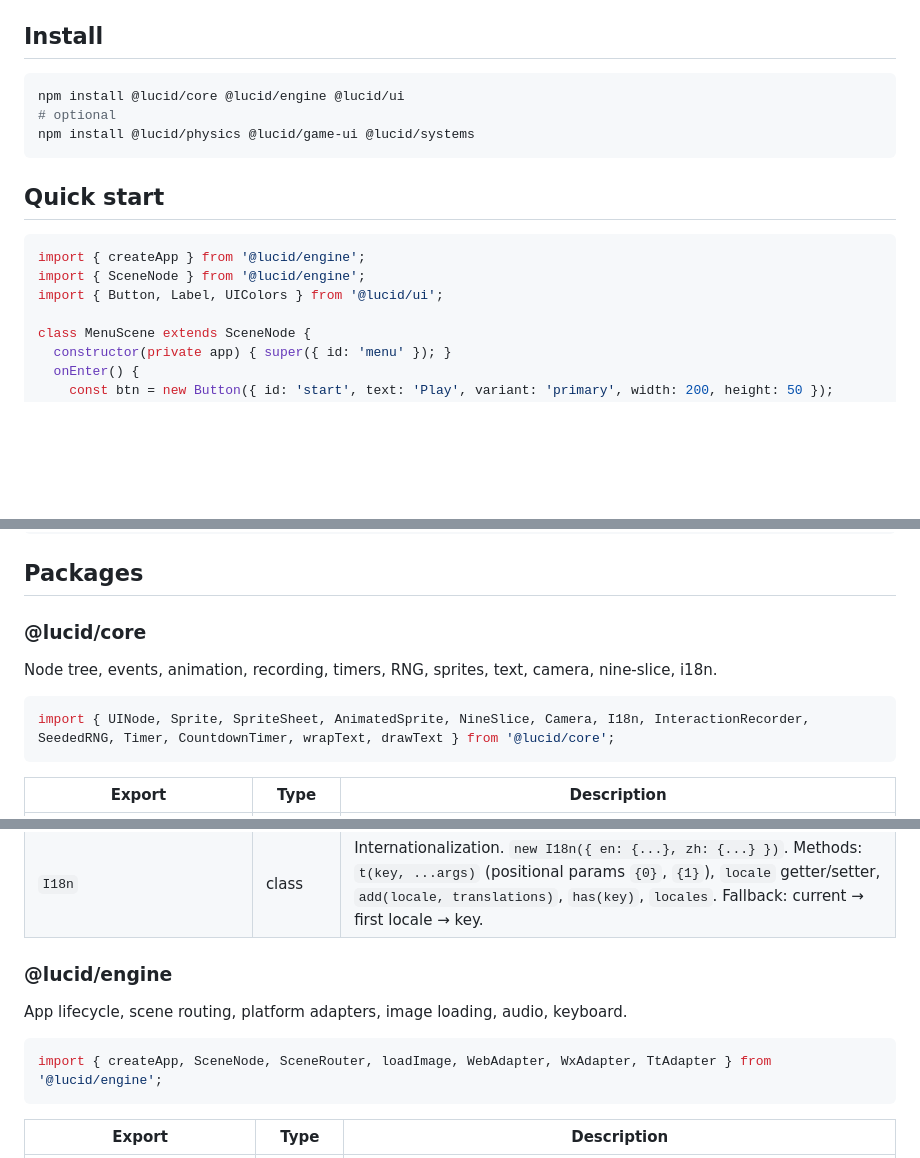
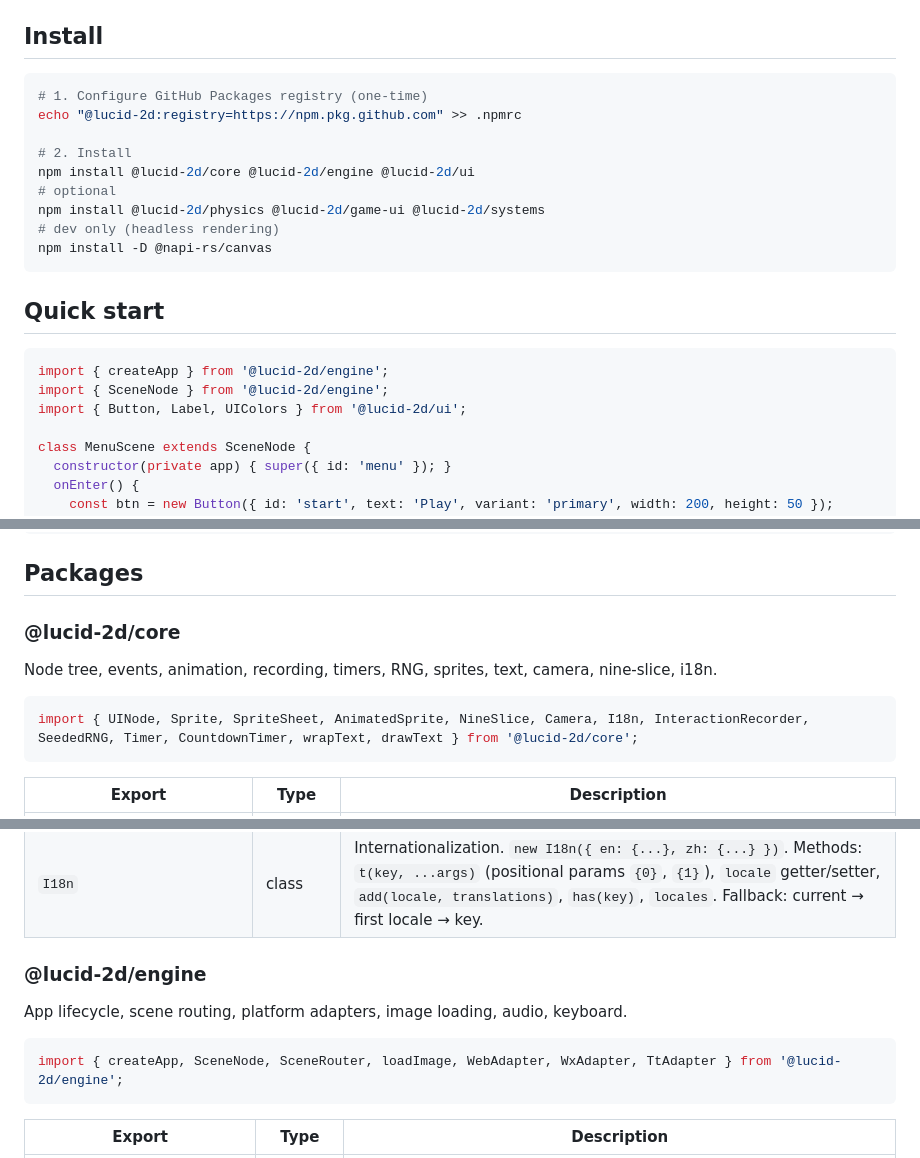
Before and after one commit to lucid-2d/lucid, a Markdown page: README.md, 3 parts joined by grey strips. Rendered like a GitHub page; blank space fills up the shorter version.

````diff
--- a/README.md
+++ b/README.md
@@ -5,17 +5,23 @@ AI-first Canvas 2D game framework. Every element is a `UINode` — inspectable,
 ## Install
 
 ```bash
-npm install @lucid/core @lucid/engine @lucid/ui
+# 1. Configure GitHub Packages registry (one-time)
+echo "@lucid-2d:registry=https://npm.pkg.github.com" >> .npmrc
+
+# 2. Install
+npm install @lucid-2d/core @lucid-2d/engine @lucid-2d/ui
 # optional
-npm install @lucid/physics @lucid/game-ui @lucid/systems
+npm install @lucid-2d/physics @lucid-2d/game-ui @lucid-2d/systems
+# dev only (headless rendering)
+npm install -D @napi-rs/canvas
 ```
 
 ## Quick start
 
 ```typescript
-import { createApp } from '@lucid/engine';
-import { SceneNode } from '@lucid/engine';
-import { Button, Label, UIColors } from '@lucid/ui';
+import { createApp } from '@lucid-2d/engine';
+import { SceneNode } from '@lucid-2d/engine';
+import { Button, Label, UIColors } from '@lucid-2d/ui';
 
 class MenuScene extends SceneNode {
   constructor(private app) { super({ id: 'menu' }); }
@@ -39,12 +45,12 @@ window._app = app; // expose for AI agent
 
 ## Packages
 
-### @lucid/core
+### @lucid-2d/core
 
 Node tree, events, animation, recording, timers, RNG, sprites, text, camera, nine-slice, i18n.
 
 ```typescript
-import { UINode, Sprite, SpriteSheet, AnimatedSprite, NineSlice, Camera, I18n, InteractionRecorder, SeededRNG, Timer, CountdownTimer, wrapText, drawText } from '@lucid/core';
+import { UINode, Sprite, SpriteSheet, AnimatedSprite, NineSlice, Camera, I18n, InteractionRecorder, SeededRNG, Timer, CountdownTimer, wrapText, drawText } from '@lucid-2d/core';
 ```
 
 | Export | Type | Description |
@@ -64,12 +70,12 @@ import { UINode, Sprite, SpriteSheet, AnimatedSprite, NineSlice, Camera, I18n, I
 | `NineSlice` | class | Nine-slice scaling UINode for panels/buttons. Props: `image`, `insets: [top, right, bottom, left]`. Corners stay fixed, edges stretch single-axis, center stretches both. |
 | `I18n` | class | Internationalization. `new I18n({ en: {...}, zh: {...} })`. Methods: `t(key, ...args)` (positional params `{0}`, `{1}`), `locale` getter/setter, `add(locale, translations)`, `has(key)`, `locales`. Fallback: current → first locale → key. |
 
-### @lucid/engine
+### @lucid-2d/engine
 
 App lifecycle, scene routing, platform adapters, image loading, audio, keyboard.
 
 ```typescript
-import { createApp, SceneNode, SceneRouter, loadImage, WebAdapter, WxAdapter, TtAdapter } from '@lucid/engine';
+import { createApp, SceneNode, SceneRouter, loadImage, WebAdapter, WxAdapter, TtAdapter } from '@lucid-2d/engine';
 ```
 
 | Export | Type | Description |
````
Also changed, not shown: other parts of README.md (+9 -9 lines), CLAUDE.md (+11 -8 lines).
